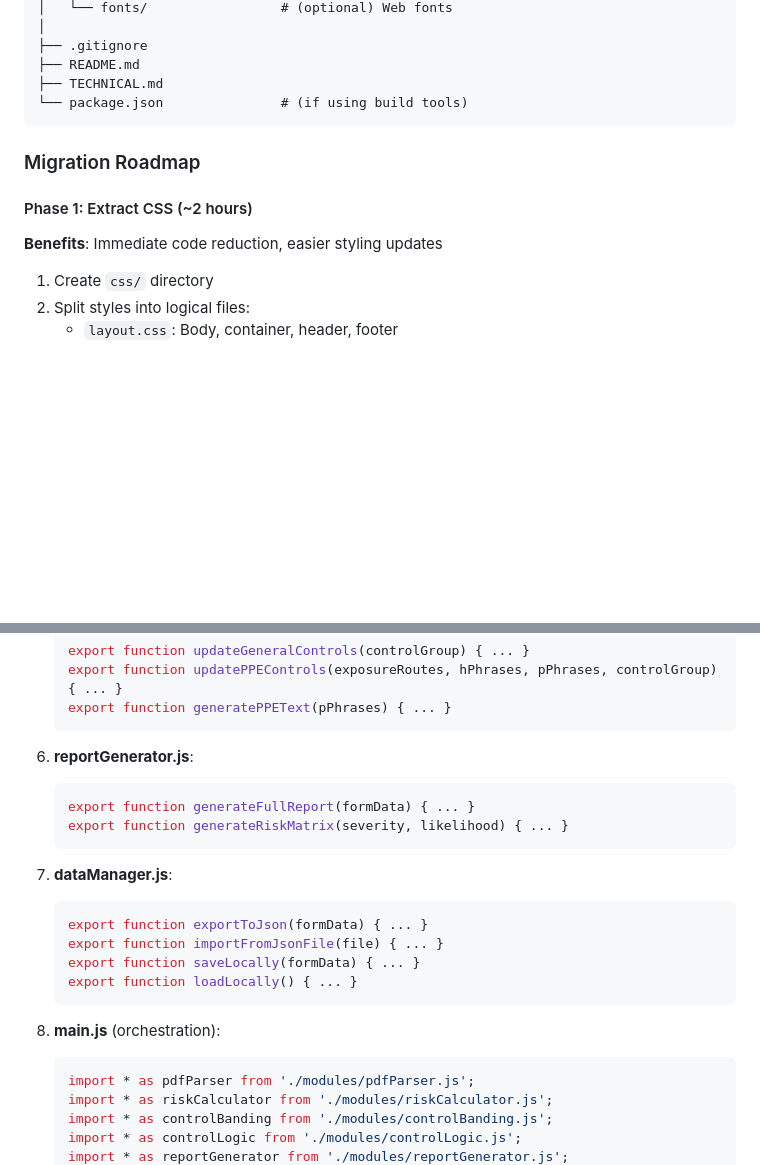
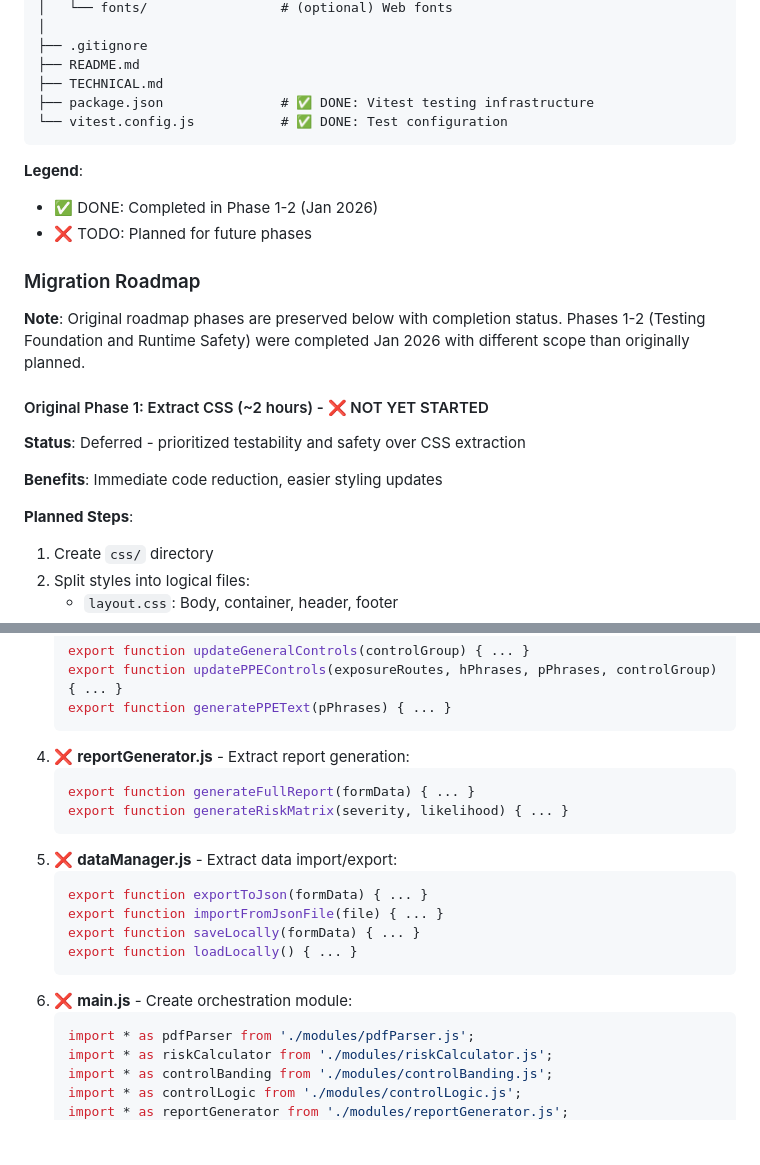
Before and after one commit to Miguel-Bonnin/CABI-COSHH-Helper, a Markdown page: TECHNICAL.md, 2 parts joined by grey strips. Drawn GitHub-style; blank space fills up the shorter version.

````diff
--- a/TECHNICAL.md
+++ b/TECHNICAL.md
@@ -1467,15 +1487,25 @@ cabi-coshh-helper/
 ├── .gitignore
 ├── README.md
 ├── TECHNICAL.md
-└── package.json               # (if using build tools)
-```
+├── package.json               # ✅ DONE: Vitest testing infrastructure
+└── vitest.config.js           # ✅ DONE: Test configuration
+```
+
+**Legend**:
+- ✅ DONE: Completed in Phase 1-2 (Jan 2026)
+- ❌ TODO: Planned for future phases
 
 ### Migration Roadmap
 
-#### Phase 1: Extract CSS (~2 hours)
+**Note**: Original roadmap phases are preserved below with completion status. Phases 1-2 (Testing Foundation and Runtime Safety) were completed Jan 2026 with different scope than originally planned.
+
+#### Original Phase 1: Extract CSS (~2 hours) - ❌ NOT YET STARTED
+
+**Status**: Deferred - prioritized testability and safety over CSS extraction
 
 **Benefits**: Immediate code reduction, easier styling updates
 
+**Planned Steps**:
 1. Create `css/` directory
 2. Split styles into logical files:
    - `layout.css`: Body, container, header, footer
@@ -1557,22 +1598,19 @@ cabi-coshh-helper/
    export function updatePPEControls(exposureRoutes, hPhrases, pPhrases, controlGroup) { ... }
    export function generatePPEText(pPhrases) { ... }
    ```
-
-6. **reportGenerator.js**:
+4. ❌ **reportGenerator.js** - Extract report generation:
    ```javascript
    export function generateFullReport(formData) { ... }
    export function generateRiskMatrix(severity, likelihood) { ... }
    ```
-
-7. **dataManager.js**:
+5. ❌ **dataManager.js** - Extract data import/export:
    ```javascript
    export function exportToJson(formData) { ... }
    export function importFromJsonFile(file) { ... }
    export function saveLocally(formData) { ... }
    export function loadLocally() { ... }
    ```
-
-8. **main.js** (orchestration):
+6. ❌ **main.js** - Create orchestration module:
    ```javascript
    import * as pdfParser from './modules/pdfParser.js';
    import * as riskCalculator from './modules/riskCalculator.js';
````
Also changed, not shown: other parts of TECHNICAL.md (+90 -57 lines).
